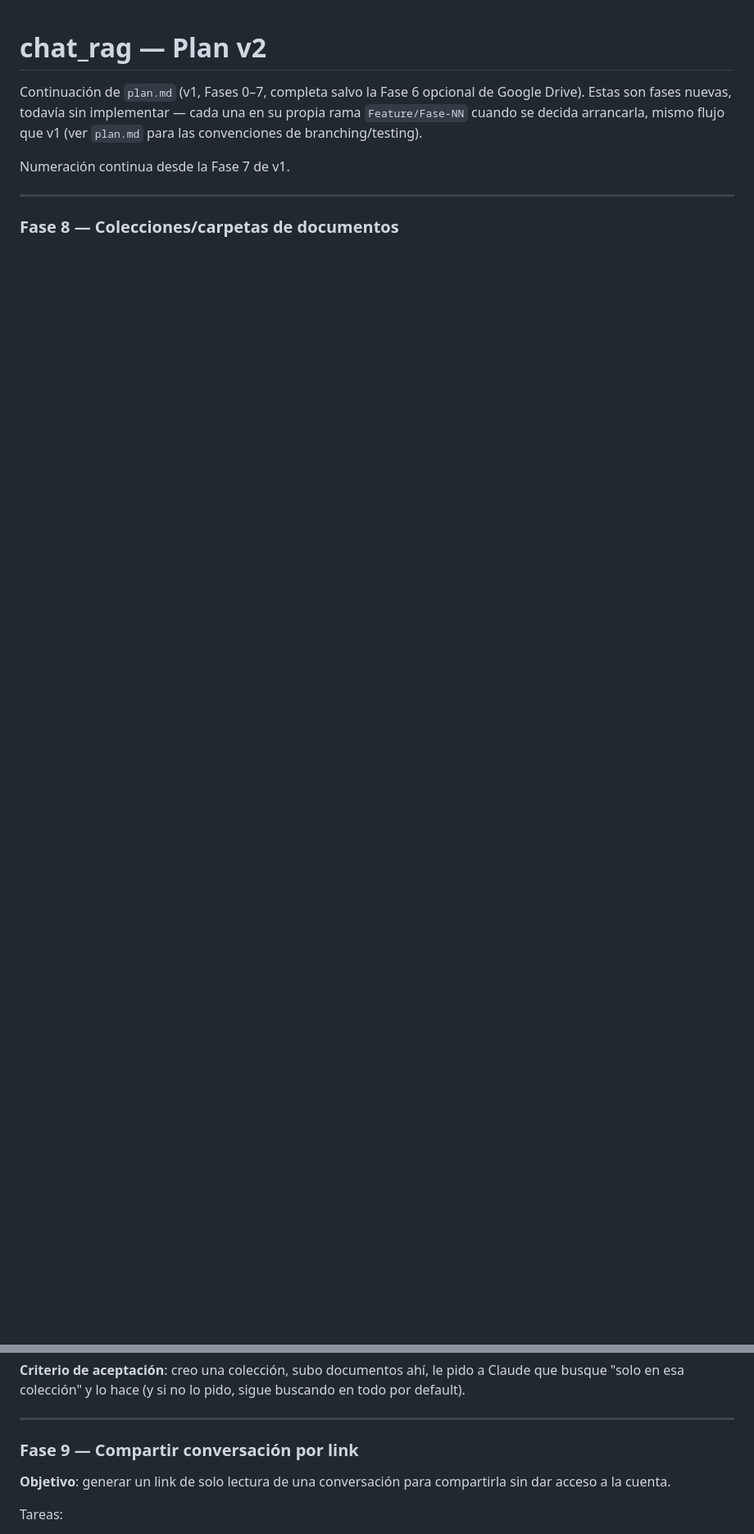
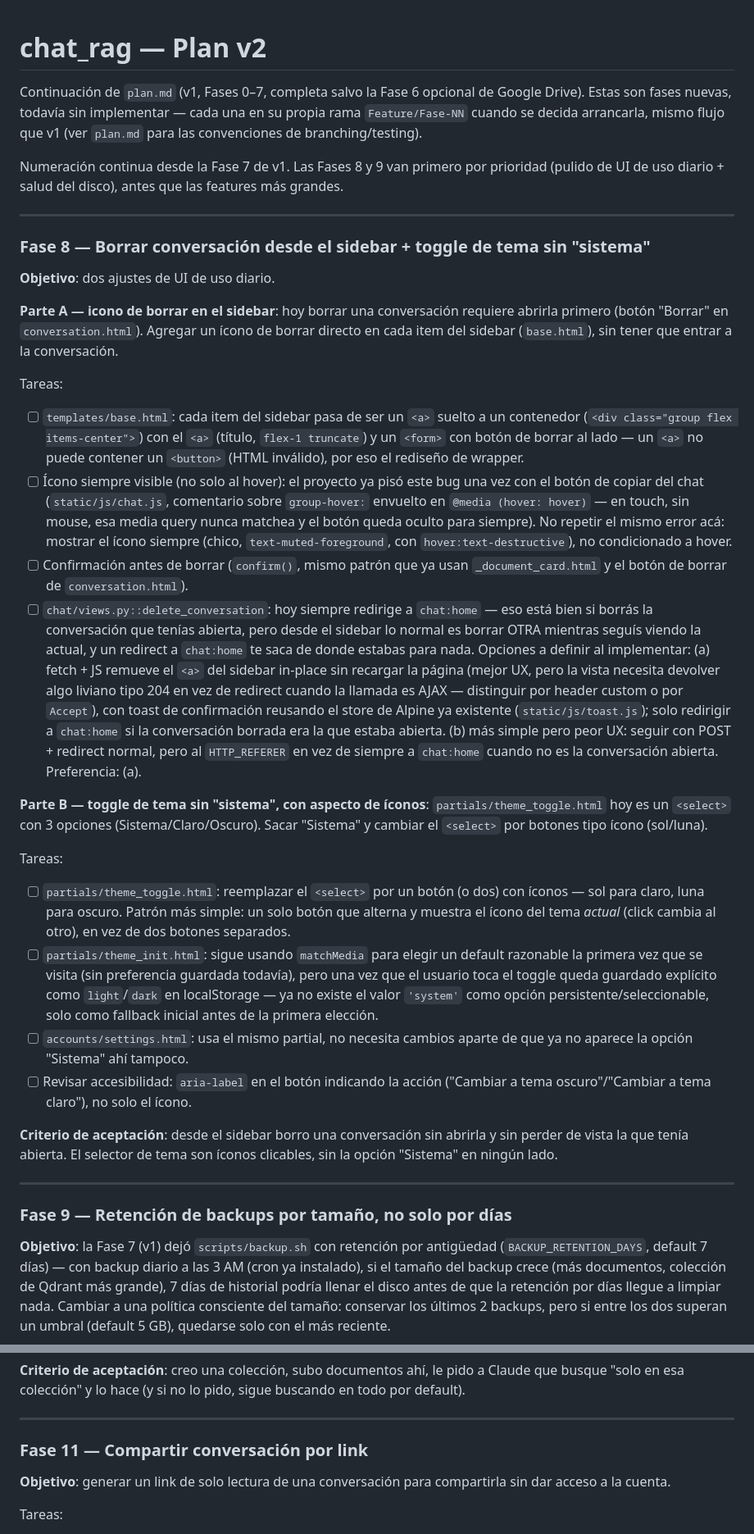
Before and after one commit to 1franky/chat_rag, a Markdown page: plan-v2.md, 2 parts joined by grey strips. Shown at 82% size. Drawn GitHub-style; blank space fills up the shorter version.

Commit message:
Docs: agregar Fase 8 (borrar chat desde sidebar + toggle de tema sin 'sistema') al inicio de v2
Reordena plan-v2.md: la nueva fase y la de retención de backups (antes
Fase 12) pasan a ser Fase 8 y 9 — más prioritarias que las 4 features
grandes, que se corren a Fase 10-13.

Fase 8 nueva, dos partes:
- Ícono de borrar en cada item del sidebar (base.html), sin tener que
  abrir la conversación primero. Ojo con el mismo bug que ya se pisó una
  vez con el botón de copiar del chat (group-hover: no funciona en touch,
  ver static/js/chat.js) — el ícono va siempre visible, no oculto hasta
  hover.
- Toggle de tema (partials/theme_toggle.html) pasa de <select> con
  Sistema/Claro/Oscuro a botones tipo ícono, sin la opción Sistema como
  valor persistente/seleccionable (sigue usándose como default inicial
  antes de la primera elección explícita, vía matchMedia en theme_init.html).

Co-Authored-By: Claude Sonnet 5 <noreply@anthropic.com>
Claude-Session: https://claude.ai/code/session_01H3WUgdk1iCbNyk9WoJJDUq

```diff
--- a/plan-v2.md
+++ b/plan-v2.md
@@ -5,8 +5,86 @@ de Google Drive). Estas son fases nuevas, todavía sin implementar — cada
 una en su propia rama `Feature/Fase-NN` cuando se decida arrancarla, mismo
 flujo que v1 (ver `plan.md` para las convenciones de branching/testing).
 
-Numeración continua desde la Fase 7 de v1.
+Numeración continua desde la Fase 7 de v1. Las Fases 8 y 9 van primero por
+prioridad (pulido de UI de uso diario + salud del disco), antes que las
+features más grandes.
 
 ---
 
-### Fase 8 — Colecciones/carpetas de documentos
+### Fase 8 — Borrar conversación desde el sidebar + toggle de tema sin "sistema"
+
+**Objetivo**: dos ajustes de UI de uso diario.
+
+**Parte A — icono de borrar en el sidebar**: hoy borrar una conversación
+requiere abrirla primero (botón "Borrar" en `conversation.html`). Agregar
+un ícono de borrar directo en cada item del sidebar (`base.html`), sin
+tener que entrar a la conversación.
+
+Tareas:
+- [ ] `templates/base.html`: cada item del sidebar pasa de ser un `<a>`
+      suelto a un contenedor (`<div class="group flex items-center">`)
+      con el `<a>` (título, `flex-1 truncate`) y un `<form>` con botón de
+      borrar al lado — un `<a>` no puede contener un `<button>` (HTML
+      inválido), por eso el rediseño de wrapper.
+- [ ] Ícono siempre visible (no solo al hover): el proyecto ya pisó este
+      bug una vez con el botón de copiar del chat (`static/js/chat.js`,
+      comentario sobre `group-hover:` envuelto en `@media (hover: hover)`
+      — en touch, sin mouse, esa media query nunca matchea y el botón
+      queda oculto para siempre). No repetir el mismo error acá: mostrar
+      el ícono siempre (chico, `text-muted-foreground`, con
+      `hover:text-destructive`), no condicionado a hover.
+- [ ] Confirmación antes de borrar (`confirm()`, mismo patrón que ya usan
+      `_document_card.html` y el botón de borrar de `conversation.html`).
+- [ ] `chat/views.py::delete_conversation`: hoy siempre redirige a
+      `chat:home` — eso está bien si borrás la conversación que tenías
+      abierta, pero desde el sidebar lo normal es borrar OTRA mientras
+      seguís viendo la actual, y un redirect a `chat:home` te saca de
+      donde estabas para nada. Opciones a definir al implementar:
+      (a) fetch + JS remueve el `<a>` del sidebar in-place sin recargar
+      la página (mejor UX, pero la vista necesita devolver algo liviano
+      tipo 204 en vez de redirect cuando la llamada es AJAX — distinguir
+      por header custom o por `Accept`), con toast de confirmación
+      reusando el store de Alpine ya existente (`static/js/toast.js`);
+      solo redirigir a `chat:home` si la conversación borrada era la que
+      estaba abierta. (b) más simple pero peor UX: seguir con POST +
+      redirect normal, pero al `HTTP_REFERER` en vez de siempre a
+      `chat:home` cuando no es la conversación abierta. Preferencia: (a).
+
+**Parte B — toggle de tema sin "sistema", con aspecto de íconos**:
+`partials/theme_toggle.html` hoy es un `<select>` con 3 opciones
+(Sistema/Claro/Oscuro). Sacar "Sistema" y cambiar el `<select>` por
+botones tipo ícono (sol/luna).
+
+Tareas:
+- [ ] `partials/theme_toggle.html`: reemplazar el `<select>` por un botón
+      (o dos) con íconos — sol para claro, luna para oscuro. Patrón más
+      simple: un solo botón que alterna y muestra el ícono del tema
+      *actual* (click cambia al otro), en vez de dos botones separados.
+- [ ] `partials/theme_init.html`: sigue usando `matchMedia` para elegir un
+      default razonable la primera vez que se visita (sin preferencia
+      guardada todavía), pero una vez que el usuario toca el toggle
+      queda guardado explícito como `light`/`dark` en localStorage — ya
+      no existe el valor `'system'` como opción persistente/seleccionable,
+      solo como fallback inicial antes de la primera elección.
+- [ ] `accounts/settings.html`: usa el mismo partial, no necesita cambios
+      aparte de que ya no aparece la opción "Sistema" ahí tampoco.
+- [ ] Revisar accesibilidad: `aria-label` en el botón indicando la acción
+      ("Cambiar a tema oscuro"/"Cambiar a tema claro"), no solo el ícono.
+
+**Criterio de aceptación**: desde el sidebar borro una conversación sin
+abrirla y sin perder de vista la que tenía abierta. El selector de tema
+son íconos clicables, sin la opción "Sistema" en ningún lado.
+
+---
+
+### Fase 9 — Retención de backups por tamaño, no solo por días
+
+**Objetivo**: la Fase 7 (v1) dejó `scripts/backup.sh` con retención por
+antigüedad (`BACKUP_RETENTION_DAYS`, default 7 días) — con backup diario a
+las 3 AM (cron ya instalado), si el tamaño del backup crece (más
+documentos, colección de Qdrant más grande), 7 días de historial podría
+llenar el disco antes de que la retención por días llegue a limpiar nada.
+Cambiar a una política consciente del tamaño: conservar los últimos 2
+backups, pero si entre los dos superan un umbral (default 5 GB), quedarse
+solo con el más reciente.
+
@@ -47,7 +153,7 @@ pido, sigue buscando en todo por default).
 
 ---
 
-### Fase 9 — Compartir conversación por link
+### Fase 11 — Compartir conversación por link
 
 **Objetivo**: generar un link de solo lectura de una conversación para
 compartirla sin dar acceso a la cuenta.
```
Also changed, not shown: other parts of plan-v2.md (+32 -41 lines).
